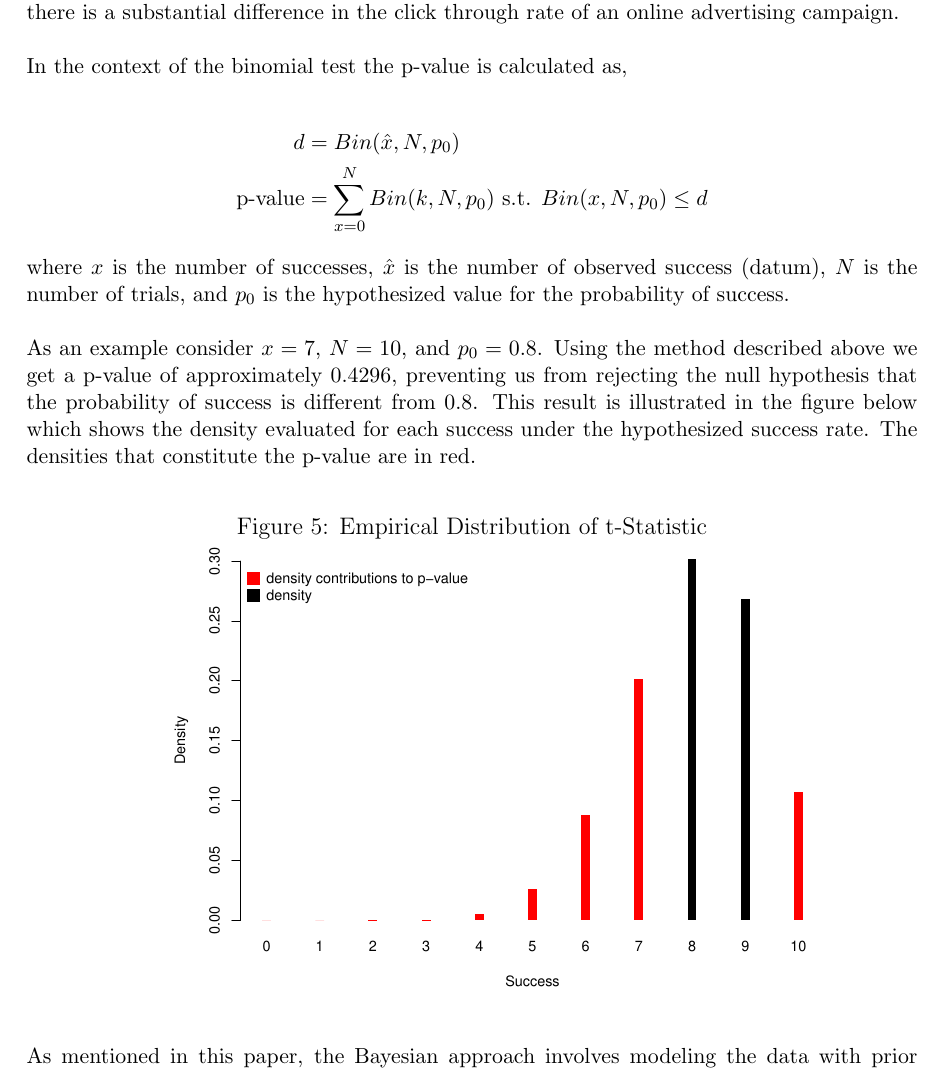
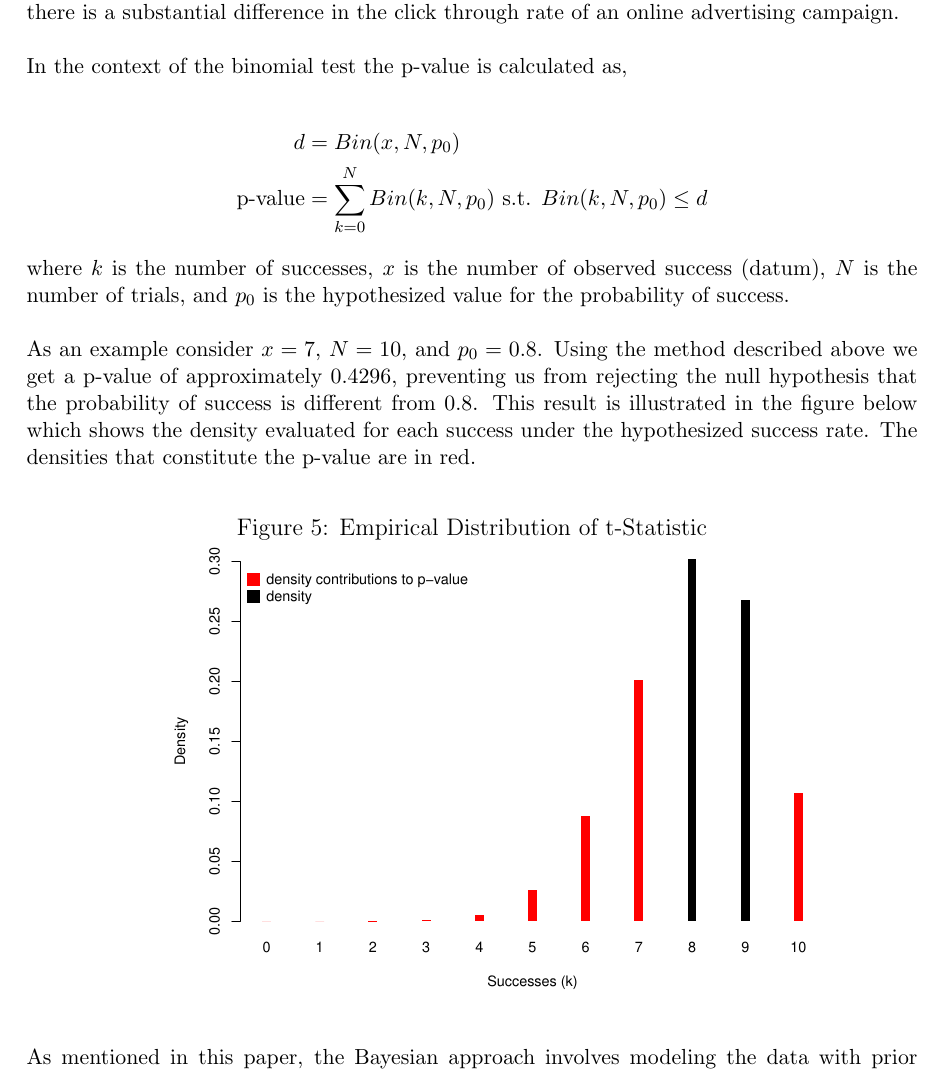
Before and after one commit to imadmali/ab-testing, a LaTeX document (doc/bayes_test.tex): part of page 10 of 11, cut so that both start at the same text. Compiled offline with pdfLaTeX.

Commit message:
fixing binomial notation

```diff
--- a/doc/bayes_test.tex
+++ b/doc/bayes_test.tex
@@ -245,11 +245,11 @@ The example outlined above involves the t-test which requires the data to be nor
 \noindent In the context of the binomial test the p-value is calculated as,
 
 \begin{align*}
-d &= Bin(\hat{x}, N, p_0) \\
-\mbox{p-value} &= \sum_{x=0}^{N}Bin(k, N, p_0) \mbox{ s.t. } Bin(x, N, p_0) \leq d
+d &= Bin(x, N, p_0) \\
+\mbox{p-value} &= \sum_{k=0}^{N}Bin(k, N, p_0) \mbox{ s.t. } Bin(k, N, p_0) \leq d
 \end{align*}
 
-\noindent where $x$ is the number of successes, $\hat{x}$ is the number of observed success (datum), $N$ is the number of trials, and $p_0$ is the hypothesized value for the probability of success. \\
+\noindent where $k$ is the number of successes, $x$ is the number of observed success (datum), $N$ is the number of trials, and $p_0$ is the hypothesized value for the probability of success. \\
 
 \noindent As an example consider $x = 7$, $N = 10$, and $p_0 = 0.8$. Using the method described above we get a p-value of approximately 0.4296, preventing us from rejecting the null hypothesis that the probability of success is different from 0.8. This result is illustrated in the figure below which shows the density evaluated for each success under the hypothesized success rate. The densities that constitute the p-value are in red.
 
```
Also changed, not shown: doc/bayes_test.pdf, figs/bin1.pdf, figs/bintest_dist.pdf, figs/norm1.pdf, figs/norm1_mu.pdf, figs/norm1_pp.pdf, figs/norm1_sigma.pdf, figs/norm2.pdf, figs/norm3.pdf, doc/bayes_test.tex (6 more changed lines), 3 other files.
